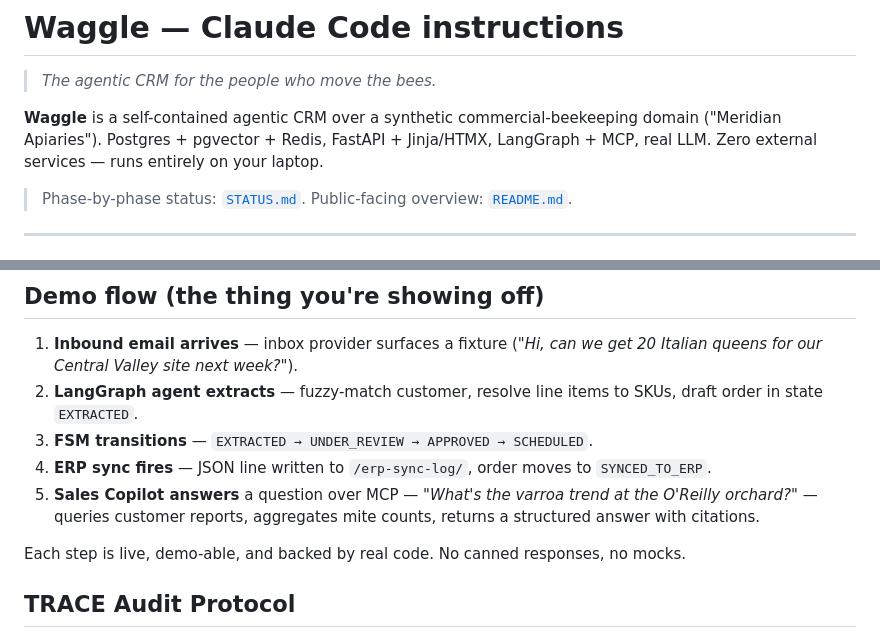
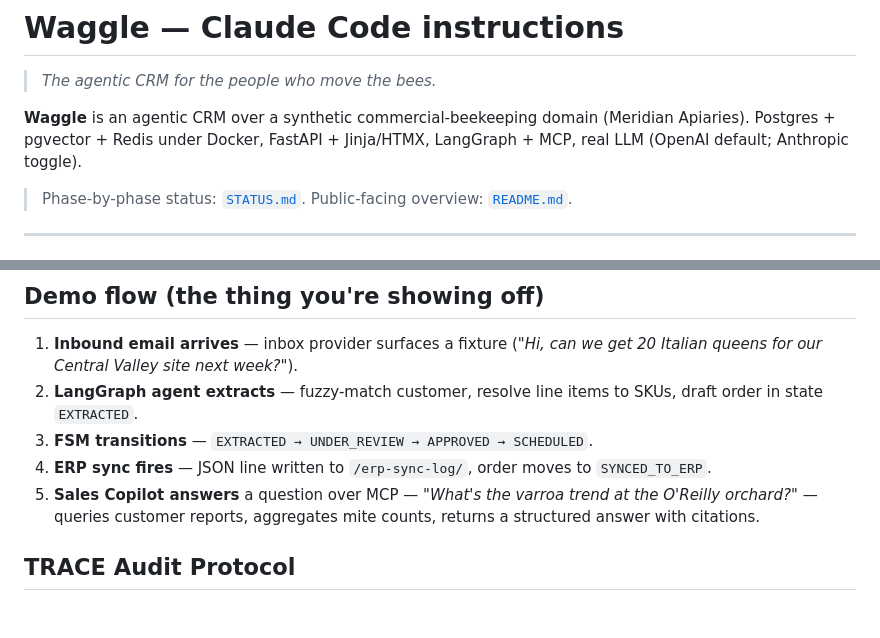
Before and after one commit to Thru-Echoes/agentic-waggle, a Markdown page: CLAUDE.md, 2 parts joined by grey strips. GitHub-like rendering; blank space fills up the shorter version.

```diff
--- a/CLAUDE.md
+++ b/CLAUDE.md
@@ -2,9 +2,9 @@
 
 > *The agentic CRM for the people who move the bees.*
 
-**Waggle** is a self-contained agentic CRM over a synthetic commercial-beekeeping
-domain ("Meridian Apiaries"). Postgres + pgvector + Redis, FastAPI + Jinja/HTMX,
-LangGraph + MCP, real LLM. Zero external services — runs entirely on your laptop.
+**Waggle** is an agentic CRM over a synthetic commercial-beekeeping domain
+(Meridian Apiaries). Postgres + pgvector + Redis under Docker, FastAPI +
+Jinja/HTMX, LangGraph + MCP, real LLM (OpenAI default; Anthropic toggle).
 
 > Phase-by-phase status: [`STATUS.md`](STATUS.md). Public-facing overview:
 > [`README.md`](README.md).
@@ -104,9 +104,6 @@ scripts/demo.py        5-minute demo orchestrator
    at the O'Reilly orchard?"* — queries customer reports, aggregates mite counts,
    returns a structured answer with citations.
 
-Each step is live, demo-able, and backed by real code. No canned responses,
-no mocks.
-
 <!-- trace-mcp:claude-code -->
 
 ## TRACE Audit Protocol
```
Also changed, not shown: README.md (+82 -73 lines), STATUS.md (+0 -2 lines).
